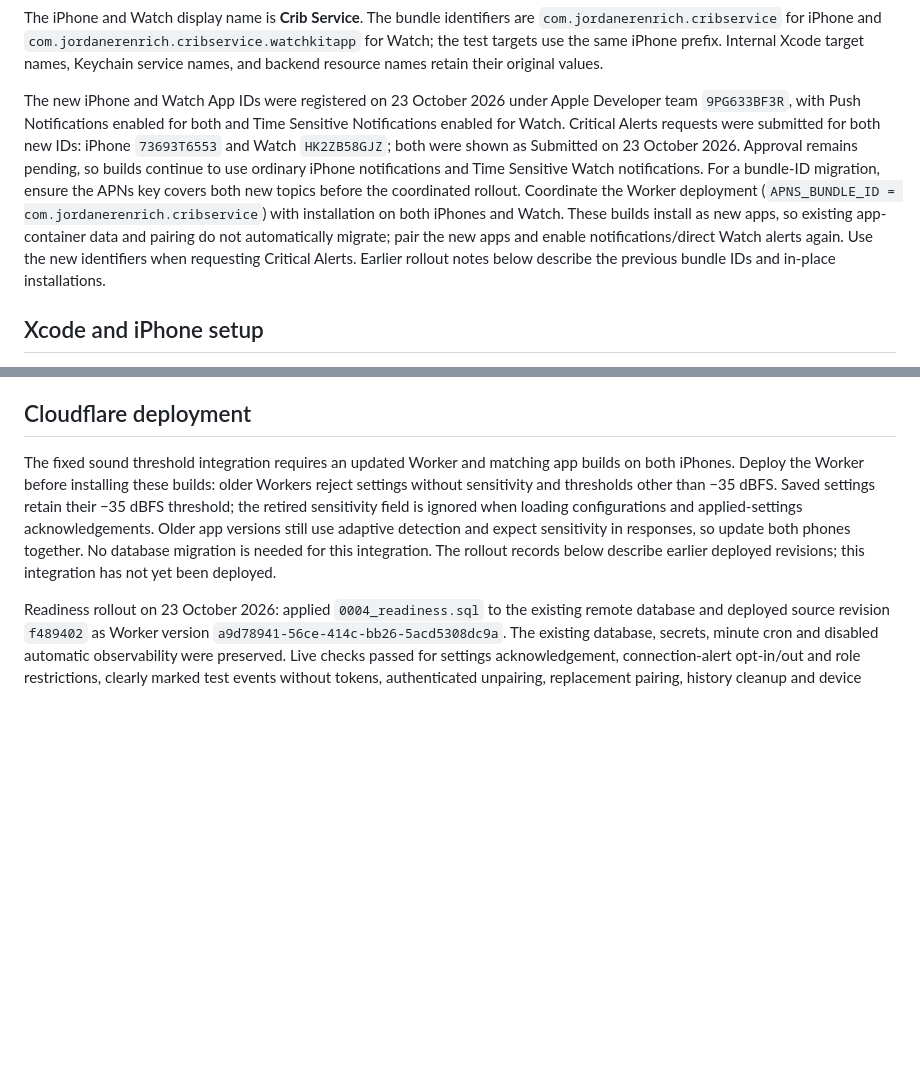
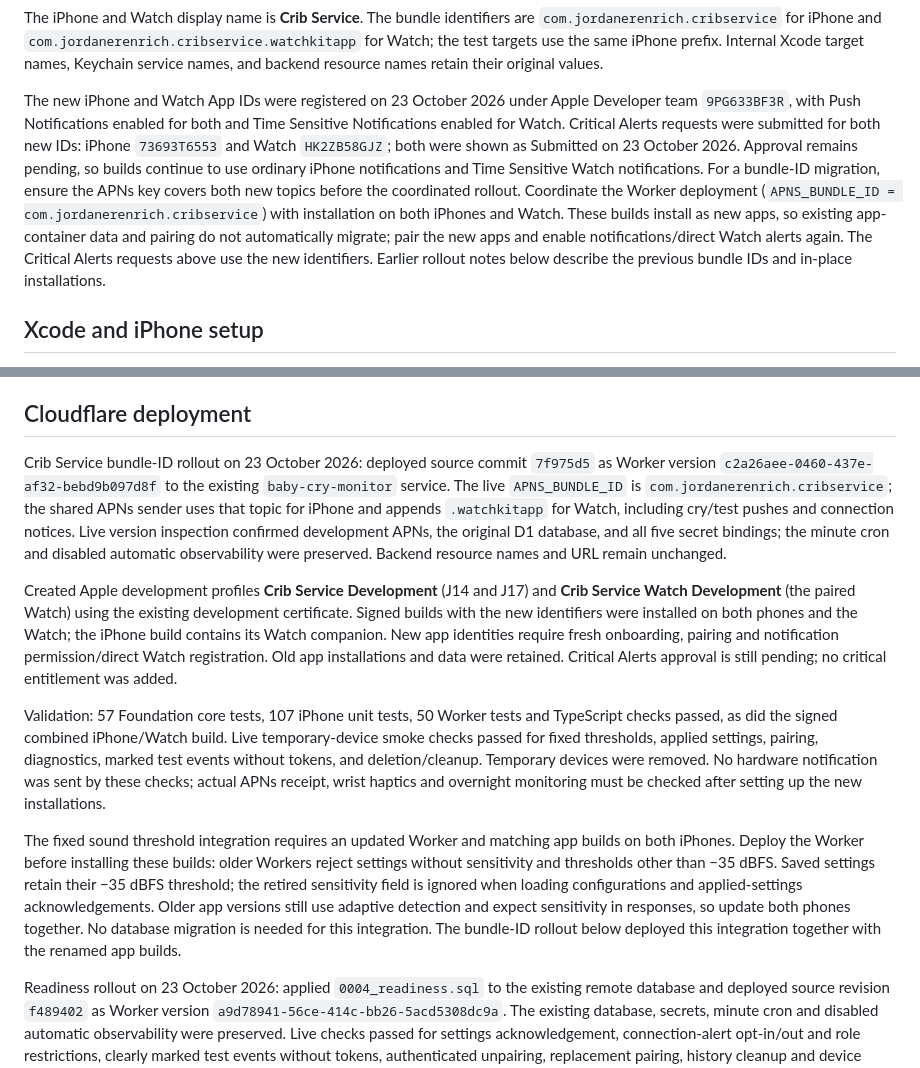
Before and after one commit to jerenrich/crib-service, a Markdown page: README.md, 2 parts joined by grey strips. Drawn GitHub-style; blank space fills up the shorter version.

Commit message:
Record Crib Service device and Cloudflare rollout

```diff
--- a/README.md
+++ b/README.md
@@ -54,7 +54,7 @@ An interruption or sample gap over two seconds ends the observed episode. The ap
 
 The iPhone and Watch display name is **Crib Service**. The bundle identifiers are `com.jordanerenrich.cribservice` for iPhone and `com.jordanerenrich.cribservice.watchkitapp` for Watch; the test targets use the same iPhone prefix. Internal Xcode target names, Keychain service names, and backend resource names retain their original values.
 
-The new iPhone and Watch App IDs were registered on 23 October 2026 under Apple Developer team `9PG633BF3R`, with Push Notifications enabled for both and Time Sensitive Notifications enabled for Watch. Critical Alerts requests were submitted for both new IDs: iPhone `73693T6553` and Watch `HK2ZB58GJZ`; both were shown as Submitted on 23 October 2026. Approval remains pending, so builds continue to use ordinary iPhone notifications and Time Sensitive Watch notifications. For a bundle-ID migration, ensure the APNs key covers both new topics before the coordinated rollout. Coordinate the Worker deployment (`APNS_BUNDLE_ID = com.jordanerenrich.cribservice`) with installation on both iPhones and Watch. These builds install as new apps, so existing app-container data and pairing do not automatically migrate; pair the new apps and enable notifications/direct Watch alerts again. Use the new identifiers when requesting Critical Alerts. Earlier rollout notes below describe the previous bundle IDs and in-place installations.
+The new iPhone and Watch App IDs were registered on 23 October 2026 under Apple Developer team `9PG633BF3R`, with Push Notifications enabled for both and Time Sensitive Notifications enabled for Watch. Critical Alerts requests were submitted for both new IDs: iPhone `73693T6553` and Watch `HK2ZB58GJZ`; both were shown as Submitted on 23 October 2026. Approval remains pending, so builds continue to use ordinary iPhone notifications and Time Sensitive Watch notifications. For a bundle-ID migration, ensure the APNs key covers both new topics before the coordinated rollout. Coordinate the Worker deployment (`APNS_BUNDLE_ID = com.jordanerenrich.cribservice`) with installation on both iPhones and Watch. These builds install as new apps, so existing app-container data and pairing do not automatically migrate; pair the new apps and enable notifications/direct Watch alerts again. The Critical Alerts requests above use the new identifiers. Earlier rollout notes below describe the previous bundle IDs and in-place installations.
 
 ## Xcode and iPhone setup
 
@@ -78,7 +78,13 @@ Start in the foreground, leave the Listener plugged in, and lock its screen. Mon
 
 ## Cloudflare deployment
 
-The fixed sound threshold integration requires an updated Worker and matching app builds on both iPhones. Deploy the Worker before installing these builds: older Workers reject settings without sensitivity and thresholds other than −35 dBFS. Saved settings retain their −35 dBFS threshold; the retired sensitivity field is ignored when loading configurations and applied-settings acknowledgements. Older app versions still use adaptive detection and expect sensitivity in responses, so update both phones together. No database migration is needed for this integration. The rollout records below describe earlier deployed revisions; this integration has not yet been deployed.
+Crib Service bundle-ID rollout on 23 October 2026: deployed source commit `7f975d5` as Worker version `c2a26aee-0460-437e-af32-bebd9b097d8f` to the existing `baby-cry-monitor` service. The live `APNS_BUNDLE_ID` is `com.jordanerenrich.cribservice`; the shared APNs sender uses that topic for iPhone and appends `.watchkitapp` for Watch, including cry/test pushes and connection notices. Live version inspection confirmed development APNs, the original D1 database, and all five secret bindings; the minute cron and disabled automatic observability were preserved. Backend resource names and URL remain unchanged.
+
+Created Apple development profiles **Crib Service Development** (J14 and J17) and **Crib Service Watch Development** (the paired Watch) using the existing development certificate. Signed builds with the new identifiers were installed on both phones and the Watch; the iPhone build contains its Watch companion. New app identities require fresh onboarding, pairing and notification permission/direct Watch registration. Old app installations and data were retained. Critical Alerts approval is still pending; no critical entitlement was added.
+
+Validation: 57 Foundation core tests, 107 iPhone unit tests, 50 Worker tests and TypeScript checks passed, as did the signed combined iPhone/Watch build. Live temporary-device smoke checks passed for fixed thresholds, applied settings, pairing, diagnostics, marked test events without tokens, and deletion/cleanup. Temporary devices were removed. No hardware notification was sent by these checks; actual APNs receipt, wrist haptics and overnight monitoring must be checked after setting up the new installations.
+
+The fixed sound threshold integration requires an updated Worker and matching app builds on both iPhones. Deploy the Worker before installing these builds: older Workers reject settings without sensitivity and thresholds other than −35 dBFS. Saved settings retain their −35 dBFS threshold; the retired sensitivity field is ignored when loading configurations and applied-settings acknowledgements. Older app versions still use adaptive detection and expect sensitivity in responses, so update both phones together. No database migration is needed for this integration. The bundle-ID rollout below deployed this integration together with the renamed app builds.
 
 Readiness rollout on 23 October 2026: applied `0004_readiness.sql` to the existing remote database and deployed source revision `f489402` as Worker version `a9d78941-56ce-414c-bb26-5acd5308dc9a`. The existing database, secrets, minute cron and disabled automatic observability were preserved. Live checks passed for settings acknowledgement, connection-alert opt-in/out and role restrictions, clearly marked test events without tokens, authenticated unpairing, replacement pairing, history cleanup and device deletion. Temporary devices were deleted through the API; no push tokens were registered and no physical test notification was sent. Multiple successful maintenance records confirm the new version's cron is running. Signed Debug builds were installed in place and launched on J14, J17 and Jordan’s Apple Watch, preserving app data and pairing. Restart monitoring on the Listener and use Parent → Ready for tonight? to confirm actual notification presentation. The previous Worker version was `0e2a1f08-666e-4dd7-98f1-3bd5626e0ef6`.
 
```
